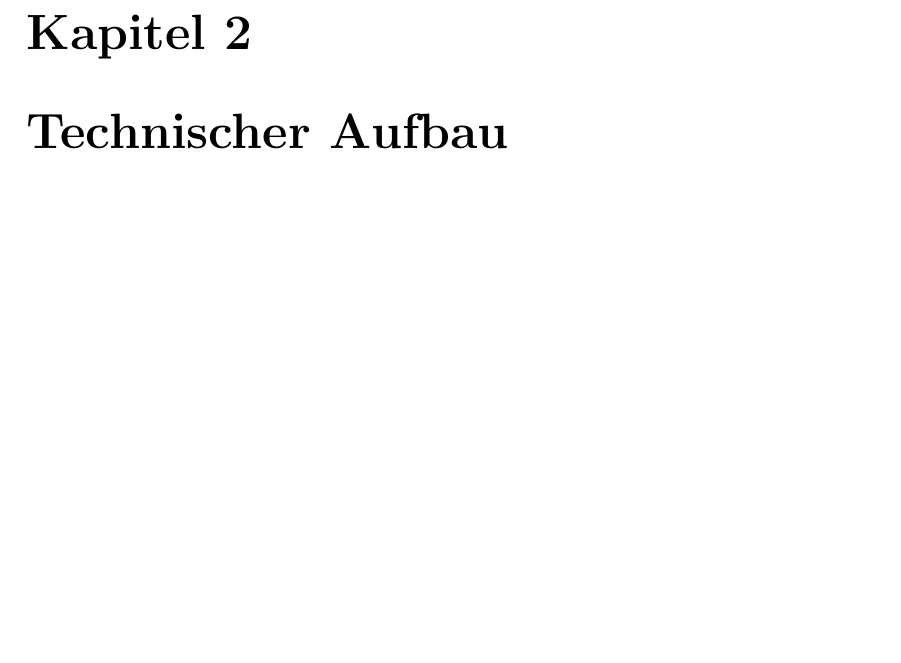
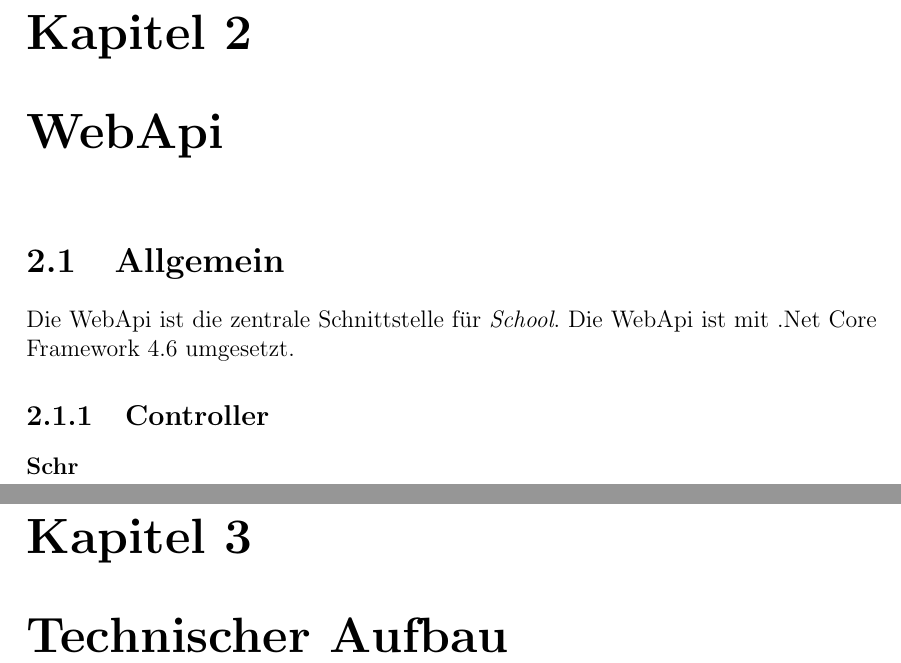
Before and after one commit to karim-devdotnet/school, a LaTeX book (documentation/latex/index.tex, which reads documentation/latex/kapitel/objekte/index.tex, documentation/latex/kapitel/webapi/index.tex): part of page 7 of 7 before the commit and two parts of pages 7 and 9 of 9 after it, the two joined at a grey line, cut so that both start at the same text, the shorter picture padded with empty space. Compiled offline with pdfLaTeX.

Commit message:
#6 - Latex-Doku angepasst

```diff
--- a/documentation/latex/kapitel/objekte/index.tex
+++ b/documentation/latex/kapitel/objekte/index.tex
@@ -3,3 +3,6 @@
 \input{kapitel/objekte/allgemein}
 
 \input{kapitel/objekte/person}
+
+\chapter{WebApi}
+\input{kapitel/webapi/index}
--- /dev/null
+++ b/documentation/latex/kapitel/webapi/index.tex
@@ -0,0 +1,5 @@
+\section{Allgemein}
+Die WebApi ist die zentrale Schnittstelle f\"ur \textit{School}. Die WebApi ist mit .Net Core Framework 4.6 umgesetzt.
+
+\subsection{Controller}
+\subsubsection{Schr}
```
